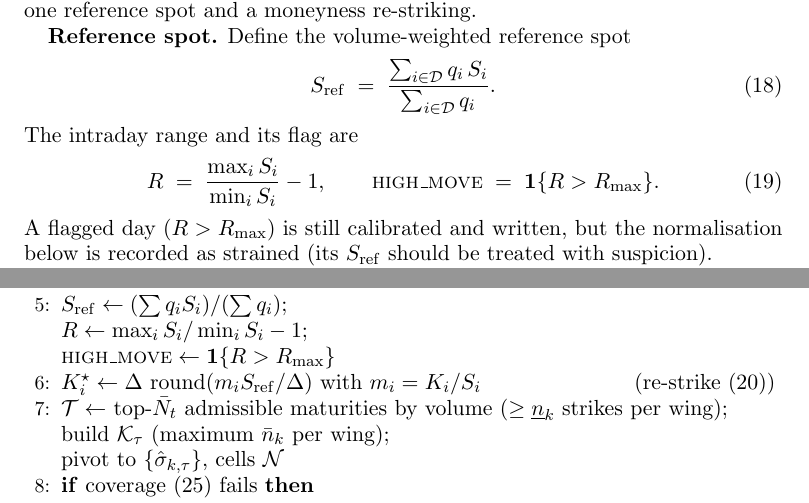
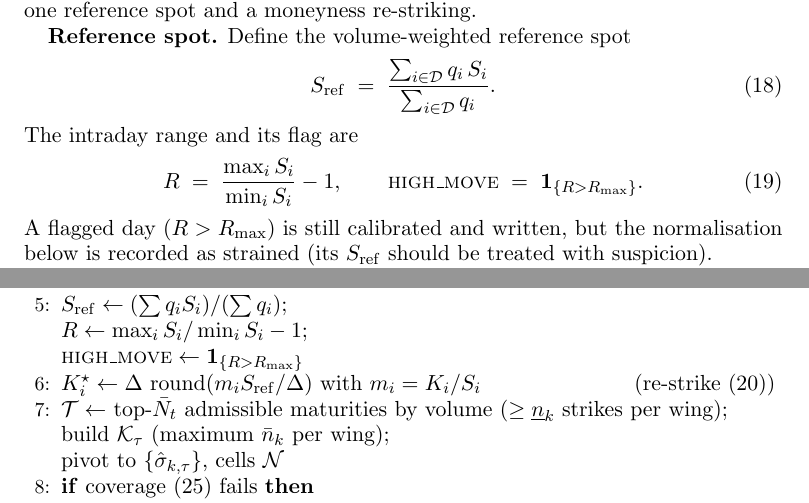
Before and after one commit to boomelage/heston-calibration, a LaTeX paper (skew-calibration.tex): two parts of pages 4 and 11 of 11, joined at a grey line, cut so that both start at the same text. Compiled offline with pdfLaTeX.

Commit message:
Minor formatting fixes

```diff
--- a/skew-calibration.tex
+++ b/skew-calibration.tex
@@ -320,7 +320,7 @@
 		\begin{equation}\label{eq:highmove}
 			R \;=\; \frac{\max_{i} S_i}{\min_{i} S_i} - 1,
 			\qquad
-			\textsc{high\_move} \;=\; \mathbf{1}\{ R > \ConstMaxMoveSym \}.
+			\textsc{high\_move} \;=\; \mathbf{1}_{\{ R > \ConstMaxMoveSym \}}.
 		\end{equation}
 		A flagged day ($R>\ConstMaxMoveSym$) is still calibrated and written, but the normalisation below
 		is recorded as strained (its $S_{\mathrm{ref}}$ should be treated with suspicion).
@@ -830,7 +830,7 @@
 				\ENDIF
 				\STATE $S_{\mathrm{ref}} \leftarrow (\sum q_i S_i)/(\sum q_i)$; \\
 				$R \leftarrow \max_i S_i / \min_i S_i - 1$; \\
-				$\textsc{high\_move}\leftarrow \mathbf{1}\{R>\ConstMaxMoveSym\}$
+				$\textsc{high\_move}\leftarrow \mathbf{1}_{\{R>\ConstMaxMoveSym\}}$
 				\STATE $K^\star_i \leftarrow \ConstStrikeGridSym\,\round(m_i S_{\mathrm{ref}}/\ConstStrikeGridSym)$ with $m_i=K_i/S_i$ \hfill (re-strike \eqref{eq:kstar})
 				\STATE $\mathcal{T}\leftarrow$ top-$\ConstMaxMaturitiesSym$ admissible maturities by volume ($\ge \ConstMinWingStrikesSym$ strikes per wing); \\
 				build $\mathcal{K}_\tau$ (maximum $\ConstMaxWingStrikesSym$ per wing); \\
```
Also changed, not shown: refs-skew-calibration.bib (+4 -4 lines), skew-calibration.pdf.
